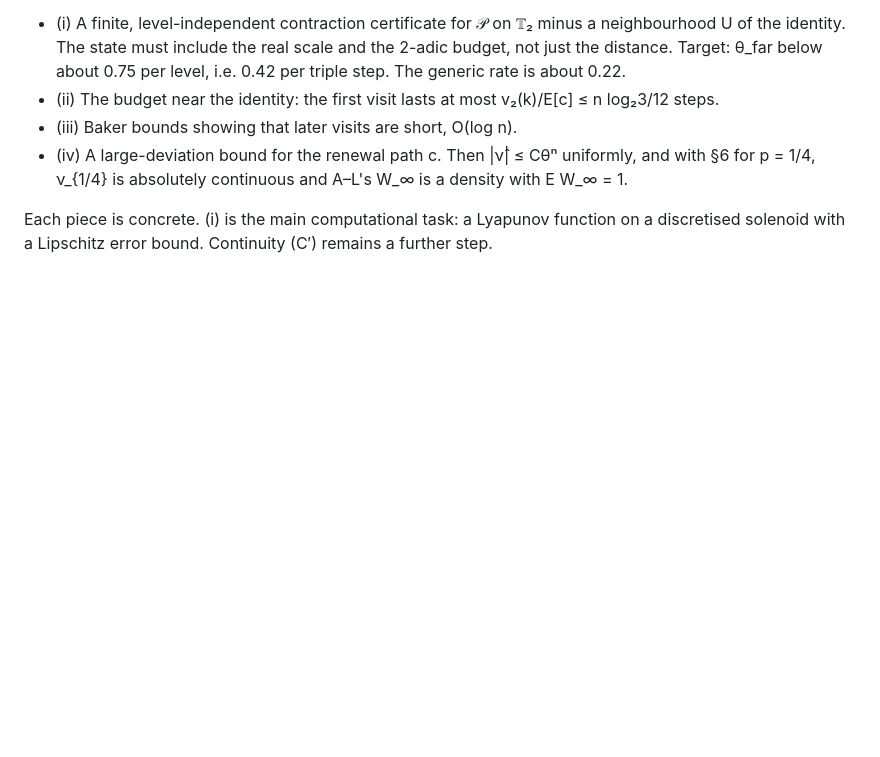
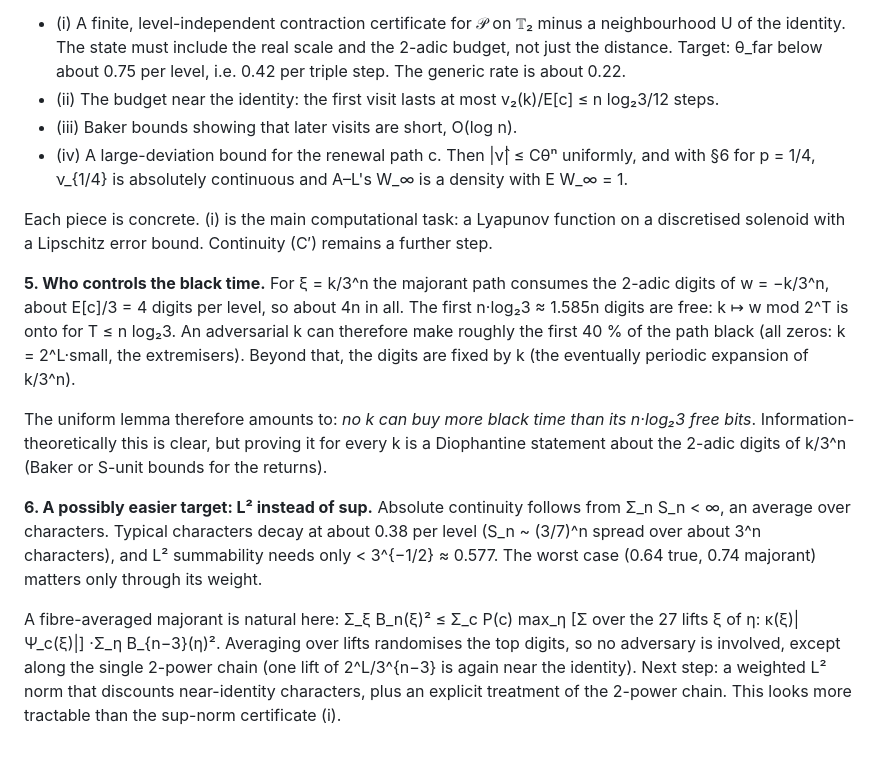
Before and after one commit to dpalmqvist/kollatz, a Markdown page: notes/limit_function.md, the part around the change. Drawn GitHub-style; blank space fills up the shorter version.

Commit message:
notes/limit_function.md: digit-budget picture of the extremisers; L2 (fibre-averaged) route to absolute continuity
Co-Authored-By: Claude Opus 5.5 <noreply@anthropic.com>

```diff
--- a/notes/limit_function.md
+++ b/notes/limit_function.md
@@ -218,3 +218,23 @@ beyond O(log m) scales. General u needs S-unit or Baker bounds on 3^m t − 2^s
 
 Each piece is concrete. (i) is the main computational task: a Lyapunov function on a discretised solenoid with a
 Lipschitz error bound. Continuity (C′) remains a further step.
+
+**5. Who controls the black time.** For ξ = k/3^n the majorant path consumes the 2-adic digits of w = −k/3^n,
+about E[c]/3 = 4 digits per level, so about 4n in all. The first n·log₂3 ≈ 1.585n digits are free: k ↦ w mod 2^T
+is onto for T ≤ n log₂3. An adversarial k can therefore make roughly the first 40 % of the path black (all zeros:
+k = 2^L·small, the extremisers). Beyond that, the digits are fixed by k (the eventually periodic expansion of k/3^n).
+
+The uniform lemma therefore amounts to: *no k can buy more black time than its n·log₂3 free bits*. Information-
+theoretically this is clear, but proving it for every k is a Diophantine statement about the 2-adic digits of
+k/3^n (Baker or S-unit bounds for the returns).
+
+**6. A possibly easier target: L² instead of sup.** Absolute continuity follows from Σ_n S_n < ∞, an average over
+characters. Typical characters decay at about 0.38 per level (S_n ~ (3/7)^n spread over about 3^n characters), and
+L² summability needs only < 3^{−1/2} ≈ 0.577. The worst case (0.64 true, 0.74 majorant) matters only through its
+weight.
+
+A fibre-averaged majorant is natural here: Σ_ξ B_n(ξ)² ≤ Σ_c P(c) max_η [Σ over the 27 lifts ξ of η: κ(ξ)|Ψ_c(ξ)|]
+·Σ_η B_{n−3}(η)². Averaging over lifts randomises the top digits, so no adversary is involved, except along the
+single 2-power chain (one lift of 2^L/3^{n−3} is again near the identity). Next step: a weighted L² norm that
+discounts near-identity characters, plus an explicit treatment of the 2-power chain. This looks more tractable
+than the sup-norm certificate (i).
```
